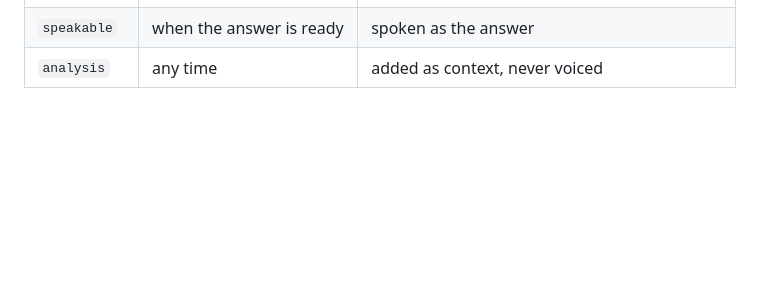
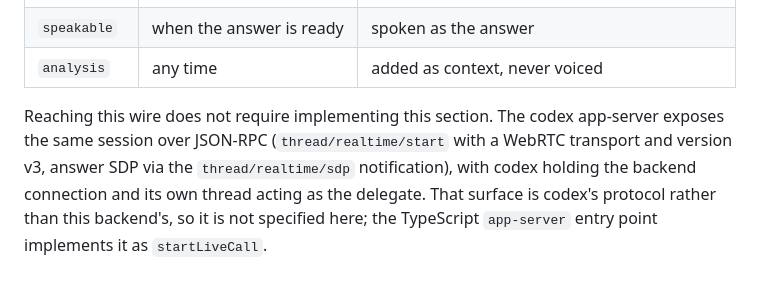
Before and after one commit to vishhvak/chatgpt-oauth, a Markdown page: PROTOCOL.md, the part around the change. GitHub-like rendering; blank space fills up the shorter version.

Commit message:
docs: catch documentation up to the 0.4.0 surface
The README verification table still called app-server mock-only after a live
run against real codex had returned a genuine answer SDP; the example never
mentioned its own route picker or the call-codex route; and PROTOCOL.md §14
did not say the wire is also reachable through codex without implementing the
section. All three now match what shipped.

Co-Authored-By: Claude Opus 5 (1M context) <noreply@anthropic.com>

```diff
--- a/PROTOCOL.md
+++ b/PROTOCOL.md
@@ -406,3 +406,9 @@ Appended text is routed by `channel`, which is the whole reason the architecture
 | `commentary` | while delegated work runs | spoken as progress, so the call does not go silent |
 | `speakable` | when the answer is ready | spoken as the answer |
 | `analysis` | any time | added as context, never voiced |
+
+Reaching this wire does not require implementing this section. The codex app-server exposes the
+same session over JSON-RPC (`thread/realtime/start` with a WebRTC transport and version v3, answer
+SDP via the `thread/realtime/sdp` notification), with codex holding the backend connection and its
+own thread acting as the delegate. That surface is codex's protocol rather than this backend's, so
+it is not specified here; the TypeScript `app-server` entry point implements it as `startLiveCall`.
```
Also changed, not shown: README.md (+1 -1 lines), 1 other file.
